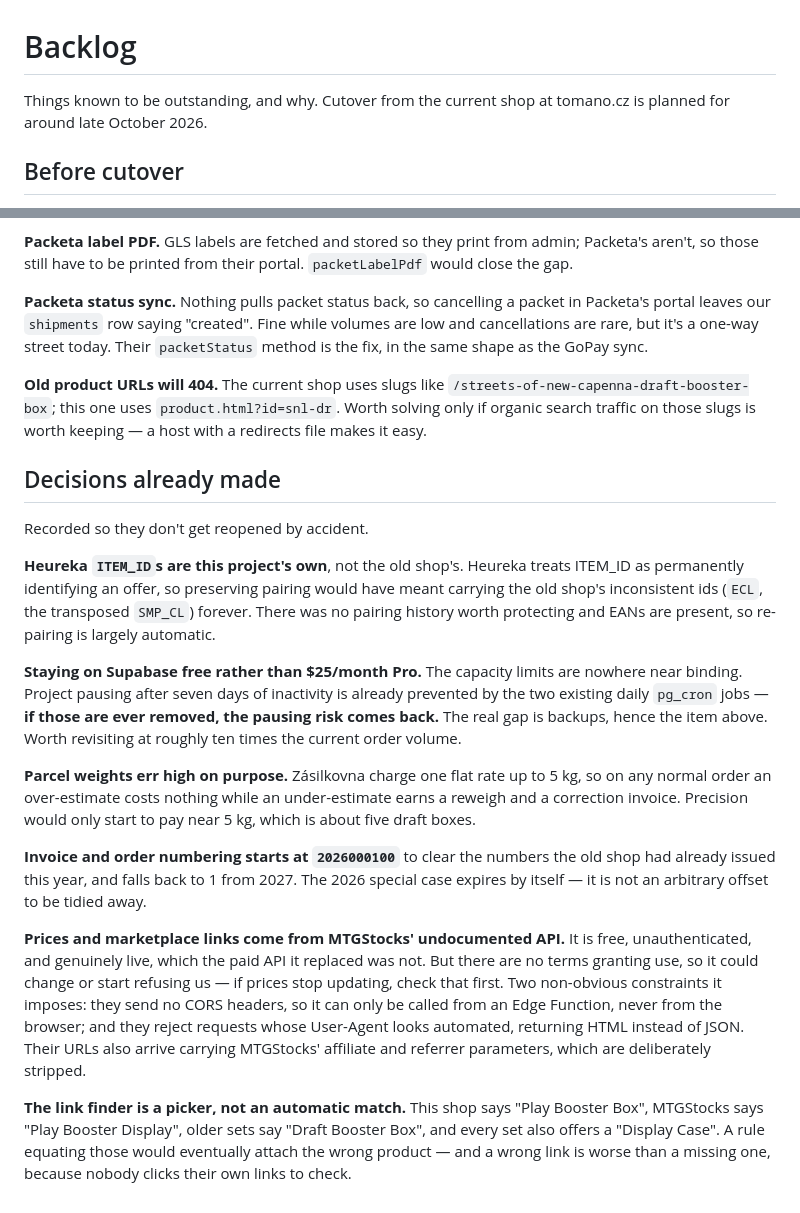
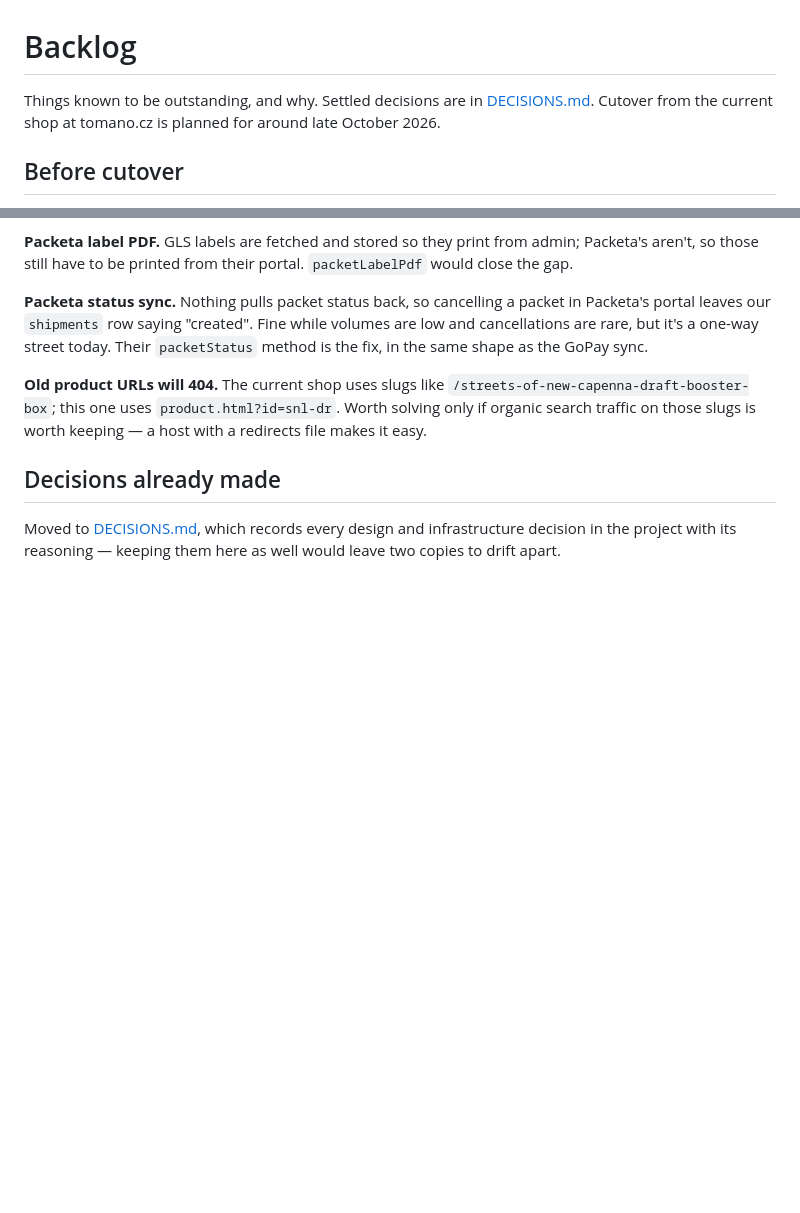
Before and after one commit to PJPT1989/tomano-collection-shop, a Markdown page: BACKLOG.md, 2 parts joined by grey strips. Drawn GitHub-style; blank space fills up the shorter version.

```diff
--- a/BACKLOG.md
+++ b/BACKLOG.md
@@ -1,6 +1,7 @@
 # Backlog
 
-Things known to be outstanding, and why. Cutover from the current shop at
+Things known to be outstanding, and why. Settled decisions are in
+[DECISIONS.md](DECISIONS.md). Cutover from the current shop at
 tomano.cz is planned for around late October 2026.
 
 ## Before cutover
@@ -81,44 +82,6 @@ those slugs is worth keeping — a host with a redirects file makes it easy.
 
 ## Decisions already made
 
-Recorded so they don't get reopened by accident.
-
-**Heureka `ITEM_ID`s are this project's own**, not the old shop's. Heureka
-treats ITEM_ID as permanently identifying an offer, so preserving pairing
-would have meant carrying the old shop's inconsistent ids (`ECL`, the
-transposed `SMP_CL`) forever. There was no pairing history worth
-protecting and EANs are present, so re-pairing is largely automatic.
-
-**Staying on Supabase free rather than $25/month Pro.** The capacity
-limits are nowhere near binding. Project pausing after seven days of
-inactivity is already prevented by the two existing daily `pg_cron` jobs —
-**if those are ever removed, the pausing risk comes back.** The real gap
-is backups, hence the item above. Worth revisiting at roughly ten times
-the current order volume.
-
-**Parcel weights err high on purpose.** Zásilkovna charge one flat rate up
-to 5 kg, so on any normal order an over-estimate costs nothing while an
-under-estimate earns a reweigh and a correction invoice. Precision would
-only start to pay near 5 kg, which is about five draft boxes.
-
-**Invoice and order numbering starts at `2026000100`** to clear the
-numbers the old shop had already issued this year, and falls back to 1
-from 2027. The 2026 special case expires by itself — it is not an
-arbitrary offset to be tidied away.
-
-**Prices and marketplace links come from MTGStocks' undocumented API.**
-It is free, unauthenticated, and genuinely live, which the paid API it
-replaced was not. But there are no terms granting use, so it could change
-or start refusing us — if prices stop updating, check that first. Two
-non-obvious constraints it imposes: they send no CORS headers, so it can
-only be called from an Edge Function, never from the browser; and they
-reject requests whose User-Agent looks automated, returning HTML instead
-of JSON. Their URLs also arrive carrying MTGStocks' affiliate and
-referrer parameters, which are deliberately stripped.
-
-**The link finder is a picker, not an automatic match.** This shop says
-"Play Booster Box", MTGStocks says "Play Booster Display", older sets say
-"Draft Booster Box", and every set also offers a "Display Case". A rule
-equating those would eventually attach the wrong product — and a wrong
-link is worse than a missing one, because nobody clicks their own links
-to check.
+Moved to [DECISIONS.md](DECISIONS.md), which records every design and
+infrastructure decision in the project with its reasoning — keeping them
+here as well would leave two copies to drift apart.
```
Also changed, not shown: DECISIONS.md (added, +463 -0 lines).
